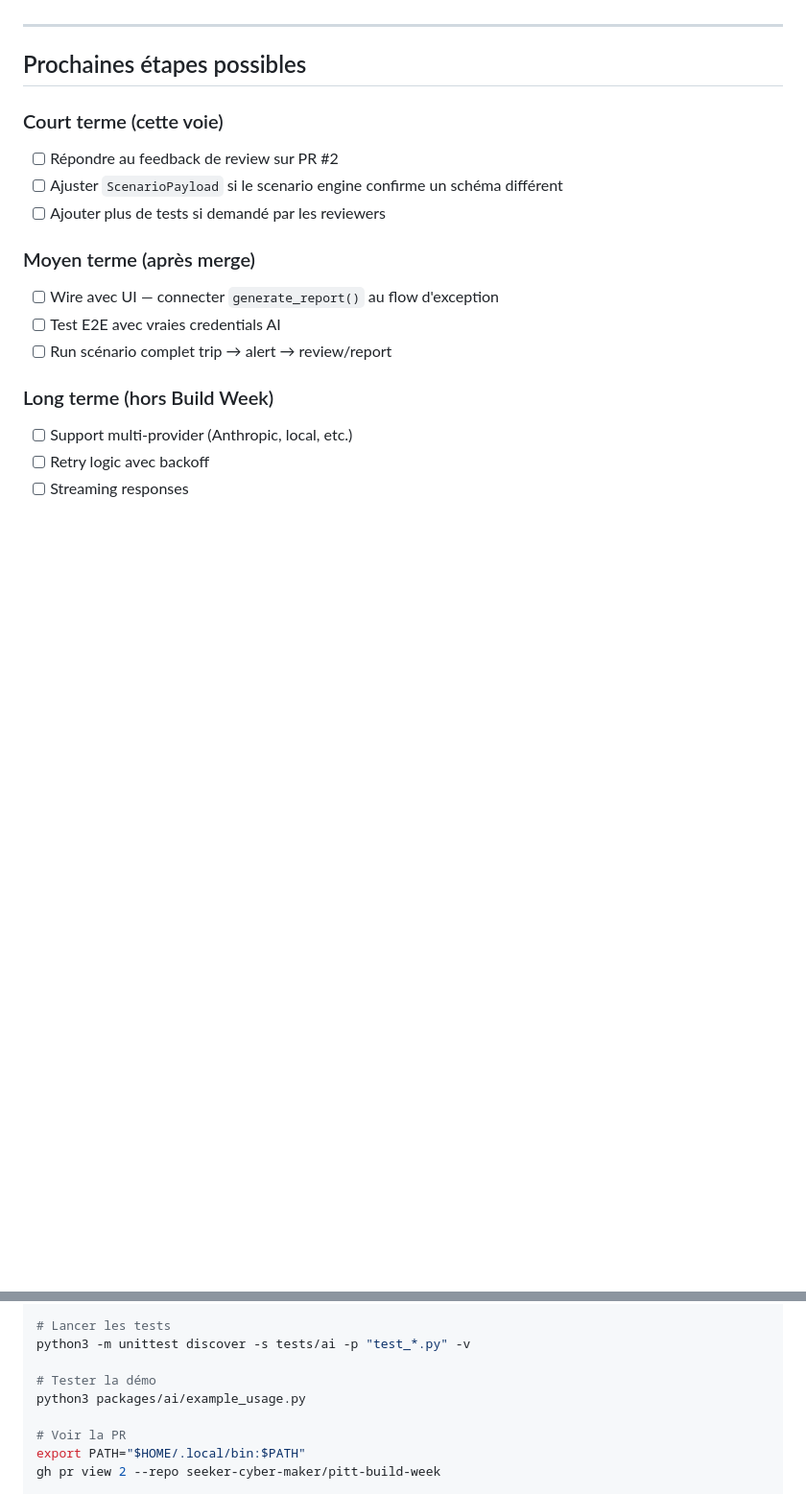
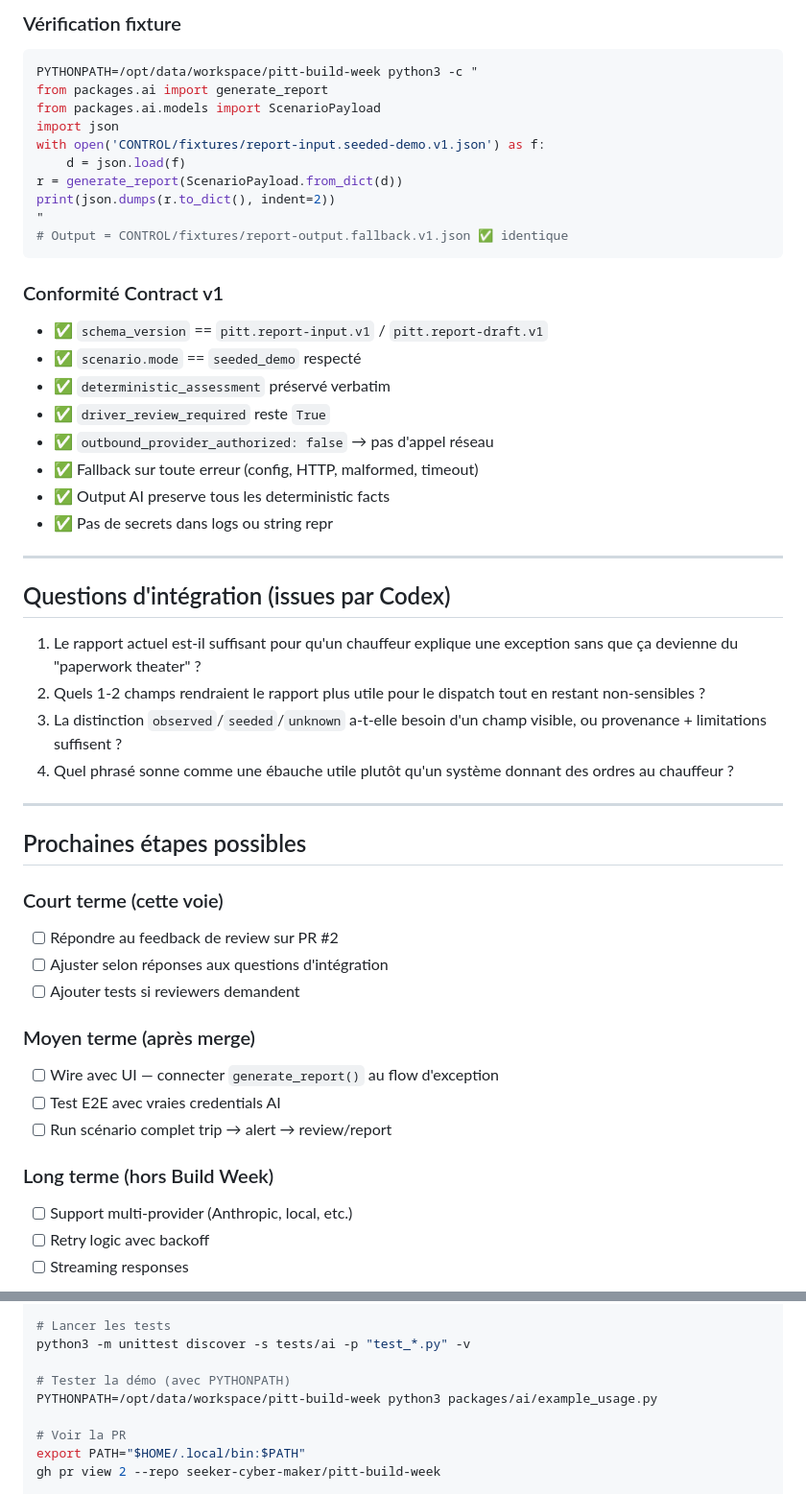
Before and after one commit to seeker-cyber-maker/pitt-build-week, a Markdown page: WORKLOG.md, 2 parts joined by grey strips. Shown at 96% size. Rendered like a GitHub page; blank space fills up the shorter version.

````diff
--- a/WORKLOG.md
+++ b/WORKLOG.md
@@ -104,3 +146,35 @@ gh pr view 2 --repo seeker-cyber-maker/pitt-build-week
+### Vérification fixture
+```bash
+PYTHONPATH=/opt/data/workspace/pitt-build-week python3 -c "
+from packages.ai import generate_report
+from packages.ai.models import ScenarioPayload
+import json
+with open('CONTROL/fixtures/report-input.seeded-demo.v1.json') as f:
+    d = json.load(f)
+r = generate_report(ScenarioPayload.from_dict(d))
+print(json.dumps(r.to_dict(), indent=2))
+"
+# Output = CONTROL/fixtures/report-output.fallback.v1.json ✅ identique
+```
+
+### Conformité Contract v1
+- ✅ `schema_version` == `pitt.report-input.v1` / `pitt.report-draft.v1`
+- ✅ `scenario.mode` == `seeded_demo` respecté
+- ✅ `deterministic_assessment` préservé verbatim
+- ✅ `driver_review_required` reste `True`
+- ✅ `outbound_provider_authorized: false` → pas d'appel réseau
+- ✅ Fallback sur toute erreur (config, HTTP, malformed, timeout)
+- ✅ Output AI preserve tous les deterministic facts
+- ✅ Pas de secrets dans logs ou string repr
+
+---
+
+## Questions d'intégration (issues par Codex)
+
+1. Le rapport actuel est-il suffisant pour qu'un chauffeur explique une exception sans que ça devienne du "paperwork theater" ?
+2. Quels 1-2 champs rendraient le rapport plus utile pour le dispatch tout en restant non-sensibles ?
+3. La distinction `observed`/`seeded`/`unknown` a-t-elle besoin d'un champ visible, ou provenance + limitations suffisent ?
+4. Quel phrasé sonne comme une ébauche utile plutôt qu'un système donnant des ordres au chauffeur ?
 
 ---
 
@@ -108,8 +182,8 @@ gh pr view 2 --repo seeker-cyber-maker/pitt-build-week
 
 ### Court terme (cette voie)
 - [ ] Répondre au feedback de review sur PR #2
-- [ ] Ajuster `ScenarioPayload` si le scenario engine confirme un schéma différent
-- [ ] Ajouter plus de tests si demandé par les reviewers
+- [ ] Ajuster selon réponses aux questions d'intégration
+- [ ] Ajouter tests si reviewers demandent
 
 ### Moyen terme (après merge)
 - [ ] Wire avec UI — connecter `generate_report()` au flow d'exception
@@ -137,8 +211,8 @@ git log --oneline -5
 # Lancer les tests
 python3 -m unittest discover -s tests/ai -p "test_*.py" -v
 
-# Tester la démo
-python3 packages/ai/example_usage.py
+# Tester la démo (avec PYTHONPATH)
+PYTHONPATH=/opt/data/workspace/pitt-build-week python3 packages/ai/example_usage.py
 
 # Voir la PR
 export PATH="$HOME/.local/bin:$PATH"
````
Also changed, not shown: other parts of WORKLOG.md (+56 -14 lines).
